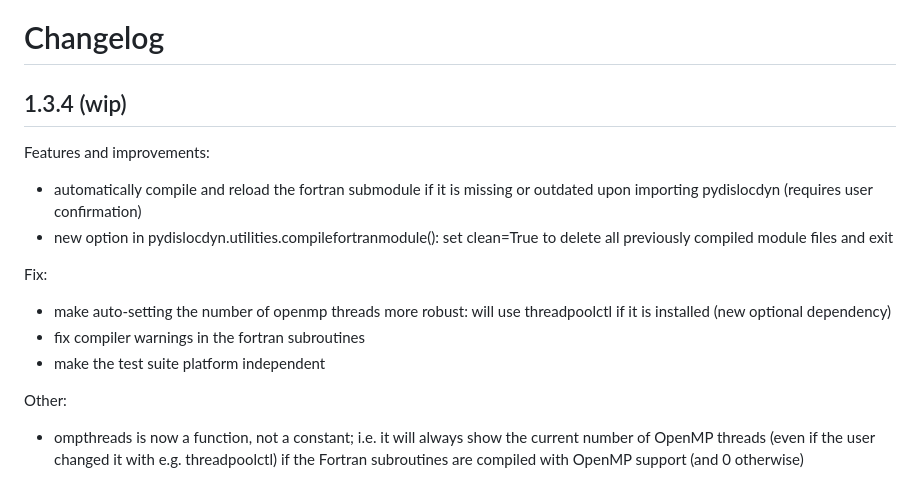
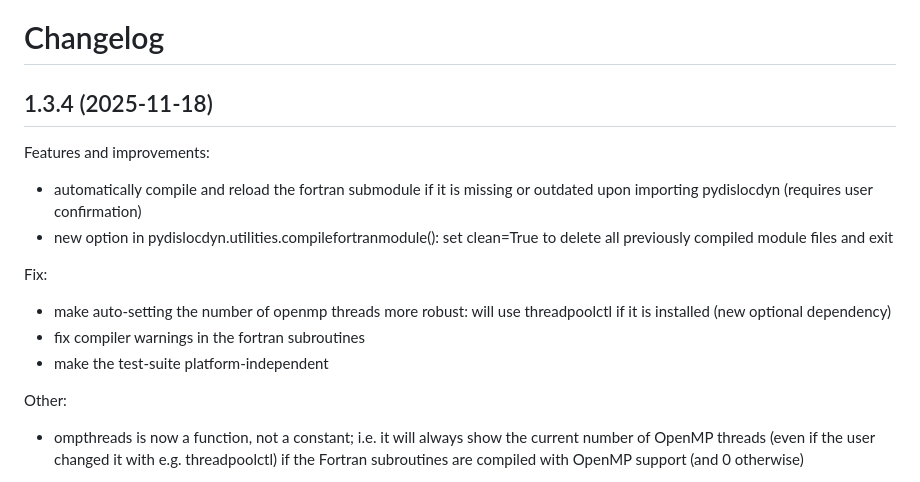
Before and after one commit to dblaschke-LANL/PyDislocDyn, a Markdown page: changelog.md, the part around the change. GitHub-like rendering.

Commit message:
update changelog

```diff
--- a/changelog.md
+++ b/changelog.md
@@ -1,6 +1,6 @@
 # Changelog
 
-## 1.3.4 (wip)
+## 1.3.4 (2025-11-18)
 
 Features and improvements:
 
@@ -12,7 +12,7 @@ Fix:
 
  - make auto-setting the number of openmp threads more robust: will use threadpoolctl if it is installed (new optional dependency)
  - fix compiler warnings in the fortran subroutines
- - make the test suite platform independent
+ - make the test-suite platform-independent
 
 Other:
 
```
